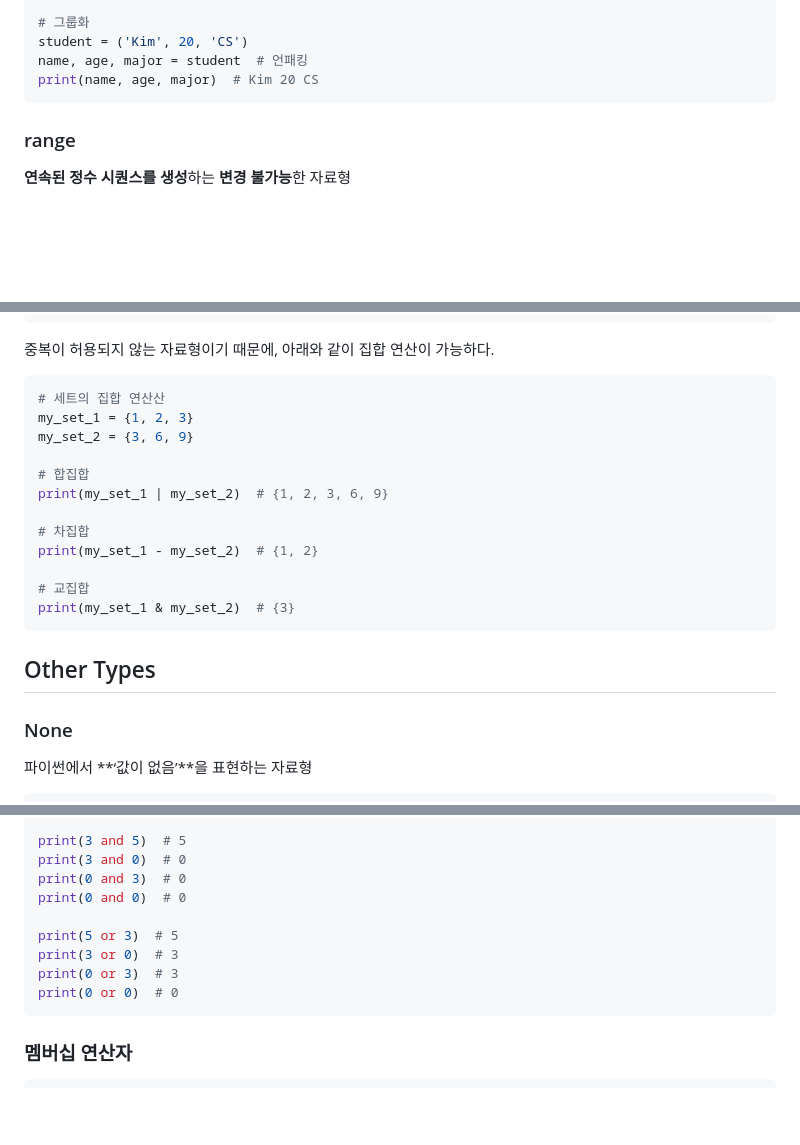
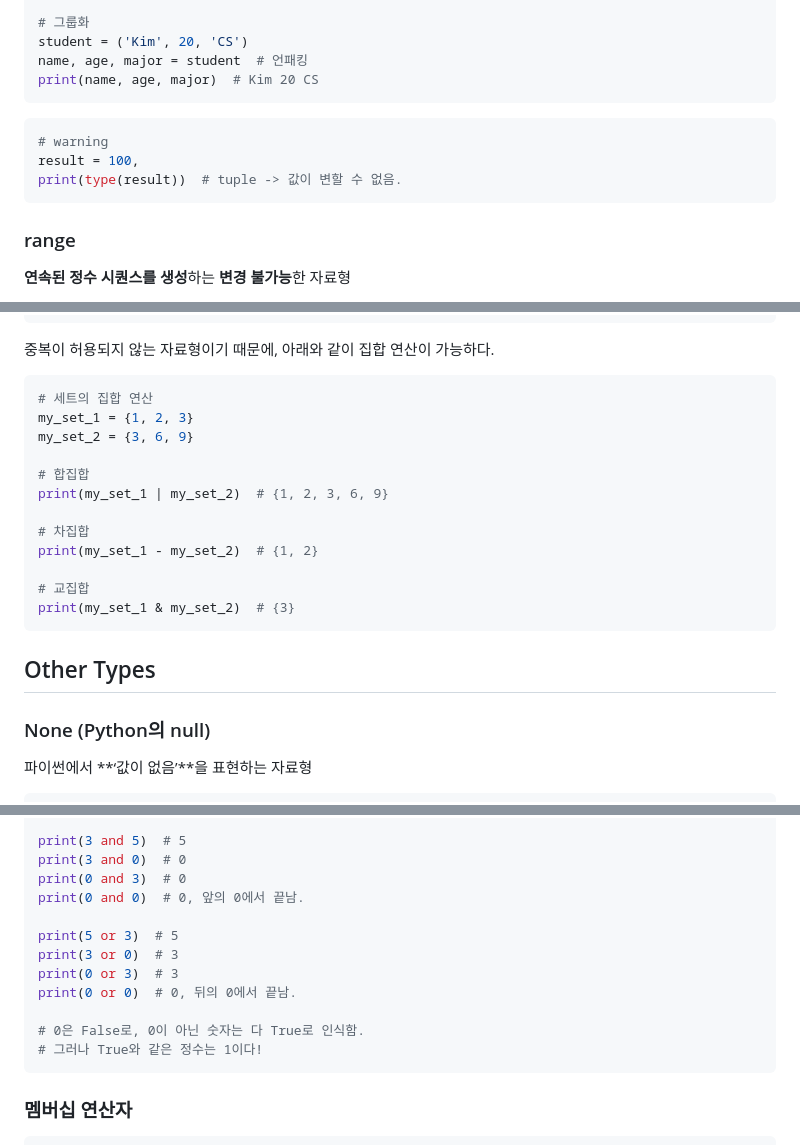
Before and after one commit to 2myunpaper/til, a Markdown page: Python/Basic_Syntax/Basic_Syntax_02.md, 3 parts joined by grey strips. Rendered like a GitHub page; blank space fills up the shorter version.

````diff
--- a/Python/Basic_Syntax/Basic_Syntax_02.md
+++ b/Python/Basic_Syntax/Basic_Syntax_02.md
@@ -129,6 +129,12 @@ name, age, major = student  # 언패킹
 print(name, age, major)  # Kim 20 CS
 ```
 
+```python
+# warning
+result = 100,
+print(type(result))  # tuple -> 값이 변할 수 없음.
+```
+
 ### range
 
 **연속된 정수 시퀀스를 생성**하는 **변경 불가능**한 자료형
@@ -229,7 +235,7 @@ print(my_set_3)  # {1}
 중복이 허용되지 않는 자료형이기 때문에, 아래와 같이 집합 연산이 가능하다.
 
 ```python
-# 세트의 집합 연산산
+# 세트의 집합 연산
 my_set_1 = {1, 2, 3}
 my_set_2 = {3, 6, 9}
 
@@ -245,7 +251,7 @@ print(my_set_1 & my_set_2)  # {3}
 
 ## Other Types
 
-### None
+### None (Python의 null)
 
 파이썬에서 **‘값이 없음’**을 표현하는 자료형
 
@@ -467,12 +475,15 @@ print(('b' and 'a') in vowels)  # True -> 'a' in vowels
 print(3 and 5)  # 5
 print(3 and 0)  # 0
 print(0 and 3)  # 0
-print(0 and 0)  # 0
+print(0 and 0)  # 0, 앞의 0에서 끝남.
 
 print(5 or 3)  # 5
 print(3 or 0)  # 3
 print(0 or 3)  # 3
-print(0 or 0)  # 0
+print(0 or 0)  # 0, 뒤의 0에서 끝남.
+
+# 0은 False로, 0이 아닌 숫자는 다 True로 인식함.
+# 그러나 True와 같은 정수는 1이다!
 ```
 
 ### 멤버십 연산자
````
Also changed, not shown: other parts of Python/Basic_Syntax/Basic_Syntax_02.md (+81 -0 lines), Dev Enviornment/Markdown.md (+2 -2 lines), 1 other file.
